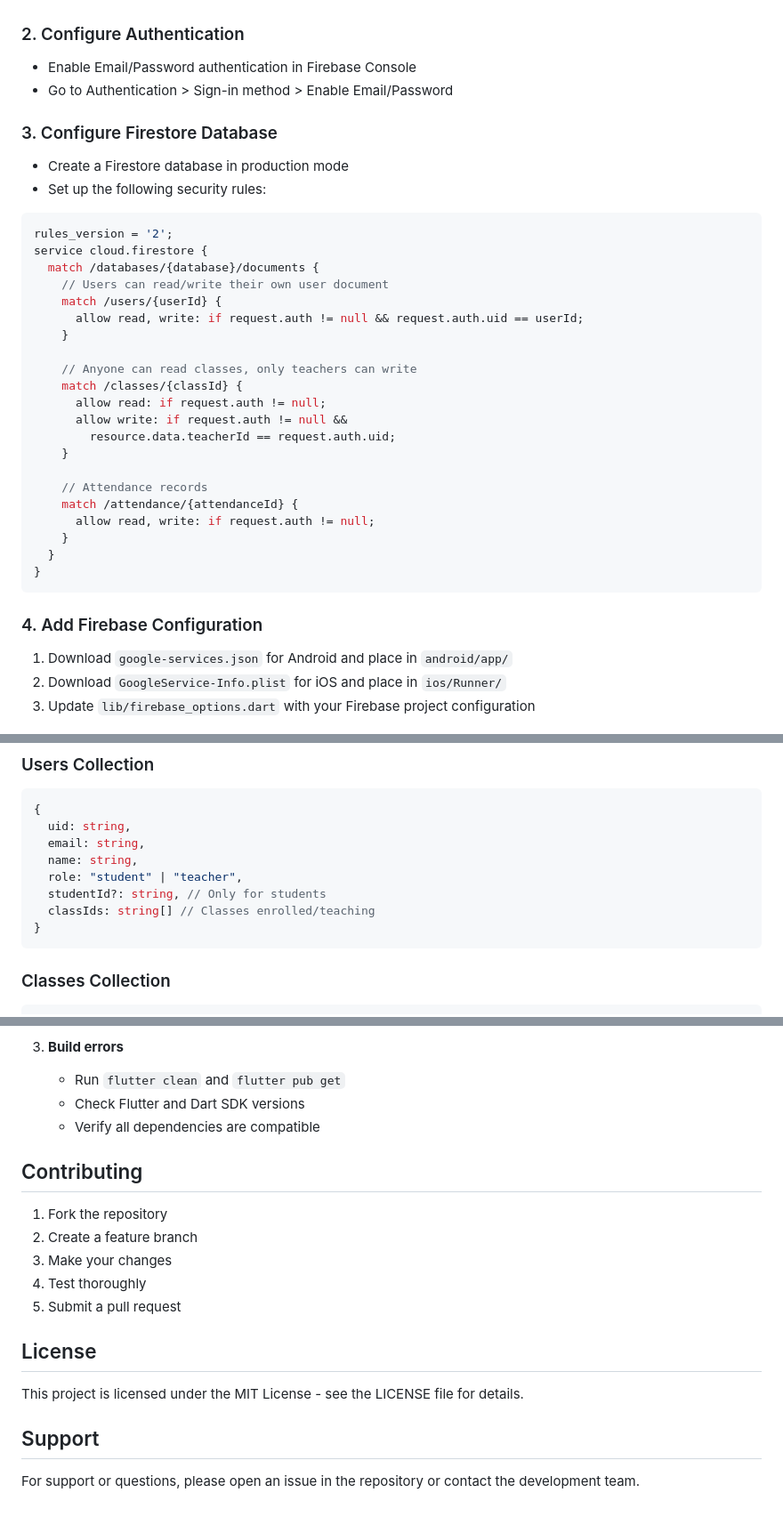
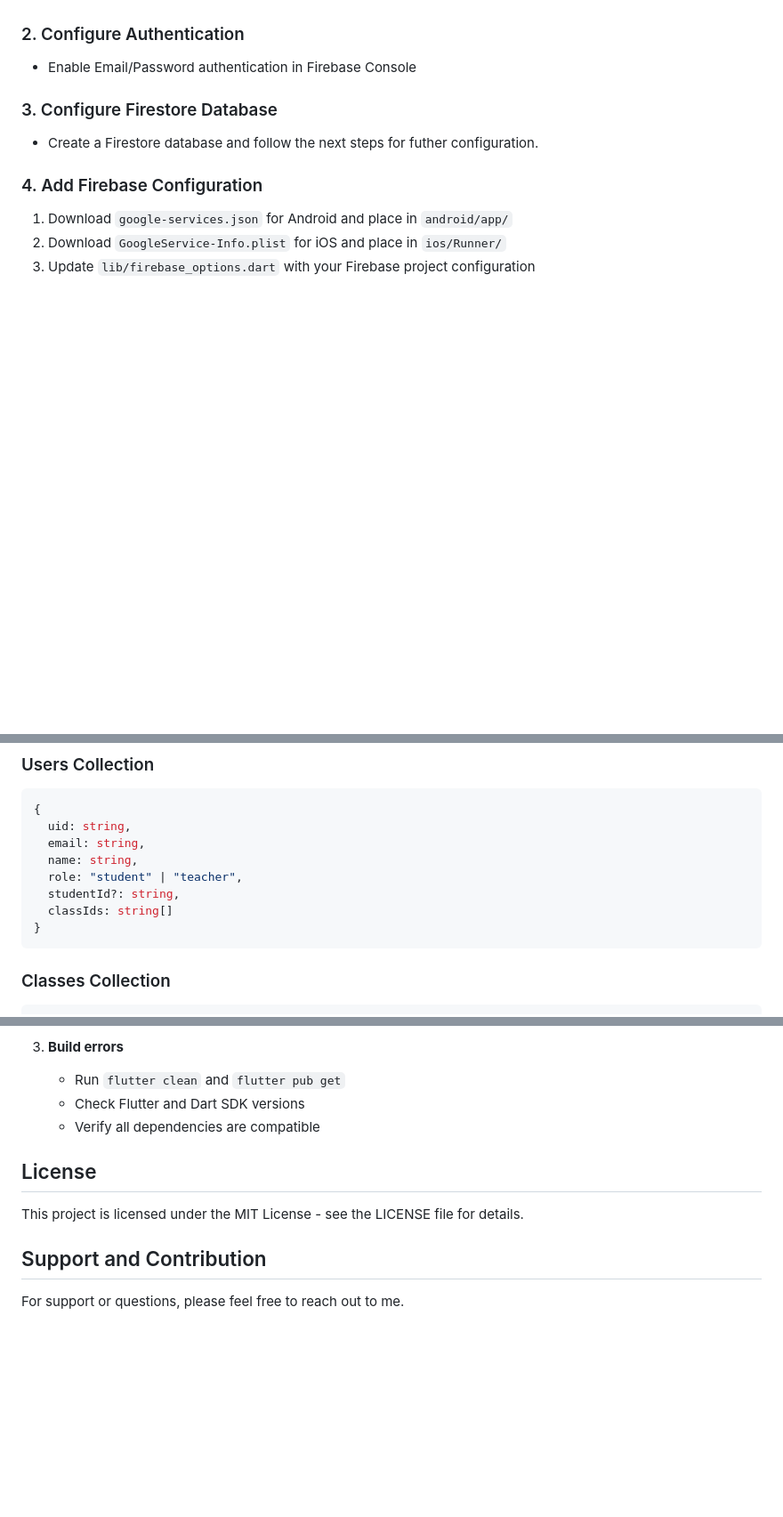
Before and after one commit to Surya-Raghuram/QR-Attendance-App, a Markdown page: README.md, 3 parts joined by grey strips. Shown at 89% size. Rendered like a GitHub page; blank space fills up the shorter version.

````diff
--- a/README.md
+++ b/README.md
@@ -65,35 +65,9 @@ lib/
 
 ### 2. Configure Authentication
 - Enable Email/Password authentication in Firebase Console
-- Go to Authentication > Sign-in method > Enable Email/Password
 
 ### 3. Configure Firestore Database
-- Create a Firestore database in production mode
-- Set up the following security rules:
-
-```javascript
-rules_version = '2';
-service cloud.firestore {
-  match /databases/{database}/documents {
-    // Users can read/write their own user document
-    match /users/{userId} {
-      allow read, write: if request.auth != null && request.auth.uid == userId;
-    }
-
-    // Anyone can read classes, only teachers can write
-    match /classes/{classId} {
-      allow read: if request.auth != null;
-      allow write: if request.auth != null &&
-        resource.data.teacherId == request.auth.uid;
-    }
-
-    // Attendance records
-    match /attendance/{attendanceId} {
-      allow read, write: if request.auth != null;
-    }
-  }
-}
-```
+- Create a Firestore database and follow the next steps for futher configuration.
 
 ### 4. Add Firebase Configuration
 1. Download `google-services.json` for Android and place in `android/app/`
@@ -171,8 +145,8 @@ flutter run
   email: string,
   name: string,
   role: "student" | "teacher",
-  studentId?: string, // Only for students
-  classIds: string[] // Classes enrolled/teaching
+  studentId?: string,
+  classIds: string[]
 }
 ```
 
@@ -247,18 +214,10 @@ The app requires the following permissions:
    - Check Flutter and Dart SDK versions
    - Verify all dependencies are compatible
 
-## Contributing
-
-1. Fork the repository
-2. Create a feature branch
-3. Make your changes
-4. Test thoroughly
-5. Submit a pull request
-
 ## License
 
 This project is licensed under the MIT License - see the LICENSE file for details.
 
-## Support
+## Support and Contribution
 
-For support or questions, please open an issue in the repository or contact the development team.
+For support or questions, please feel free to reach out to me.
````
Also changed, not shown: other parts of README.md (+3 -10 lines).
